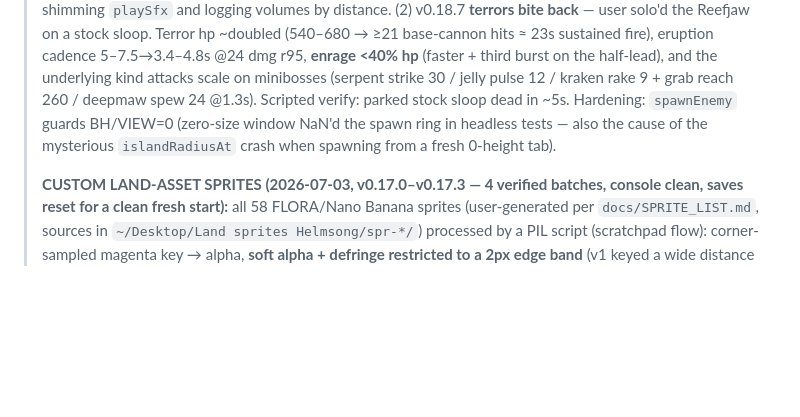
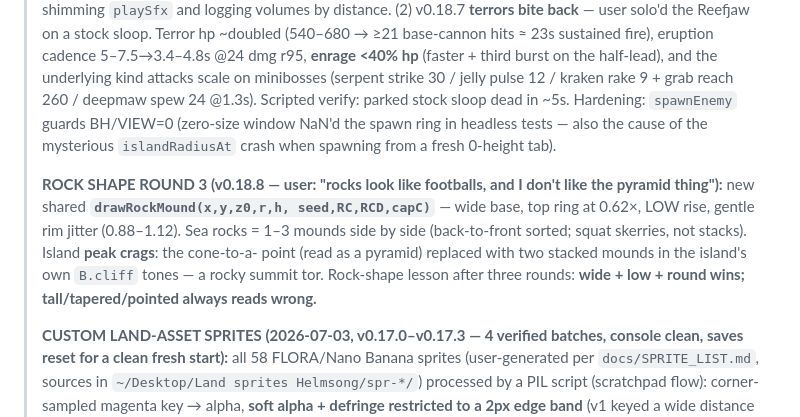
Before and after one commit to nikolai-paquin/Helmsong, a Markdown page: docs/HANDOFF.md, the part around the change. GitHub-like rendering; blank space fills up the shorter version.

Commit message:
docs: HANDOFF — rock shape round 3 (mounds + summit tors)

```diff
--- a/docs/HANDOFF.md
+++ b/docs/HANDOFF.md
@@ -1031,6 +1031,15 @@ per-frame now); autosave is real-time-throttled — hidden tabs may not autosave
 > window NaN'd the spawn ring in headless tests — also the cause of the
 > mysterious `islandRadiusAt` crash when spawning from a fresh 0-height tab).
 >
+> **ROCK SHAPE ROUND 3 (v0.18.8 — user: "rocks look like footballs, and I
+> don't like the pyramid thing"):** new shared **`drawRockMound(x,y,z0,r,h,
+> seed,RC,RCD,capC)`** — wide base, top ring at 0.62×, LOW rise, gentle rim
+> jitter (0.88–1.12). Sea rocks = 1–3 mounds side by side (back-to-front
+> sorted; squat skerries, not stacks). Island **peak crags**: the cone-to-a-
+> point (read as a pyramid) replaced with two stacked mounds in the island's
+> own `B.cliff` tones — a rocky summit tor. Rock-shape lesson after three
+> rounds: **wide + low + round wins; tall/tapered/pointed always reads wrong.**
+>
 > **CUSTOM LAND-ASSET SPRITES (2026-07-03, v0.17.0–v0.17.3 — 4 verified batches,
 > console clean, saves reset for a clean fresh start):** all 58 FLORA/Nano Banana
 > sprites (user-generated per `docs/SPRITE_LIST.md`, sources in `~/Desktop/Land
```
